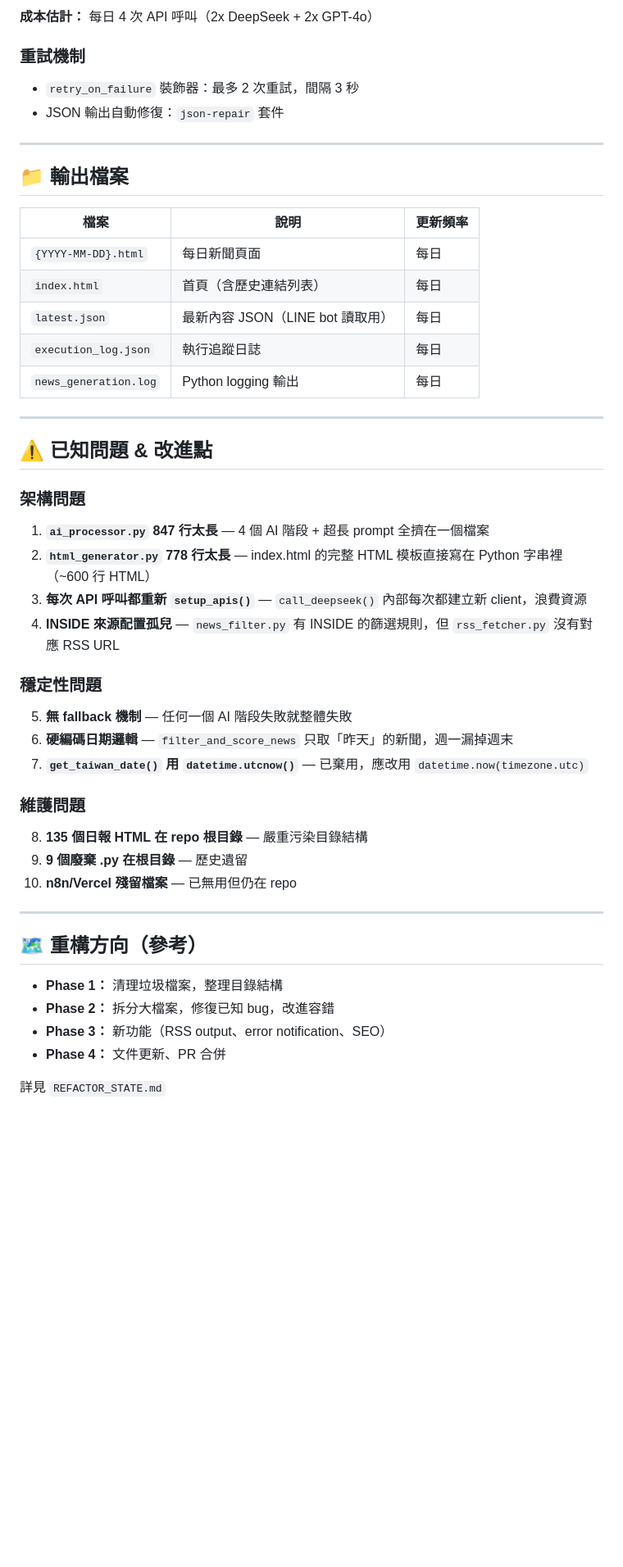
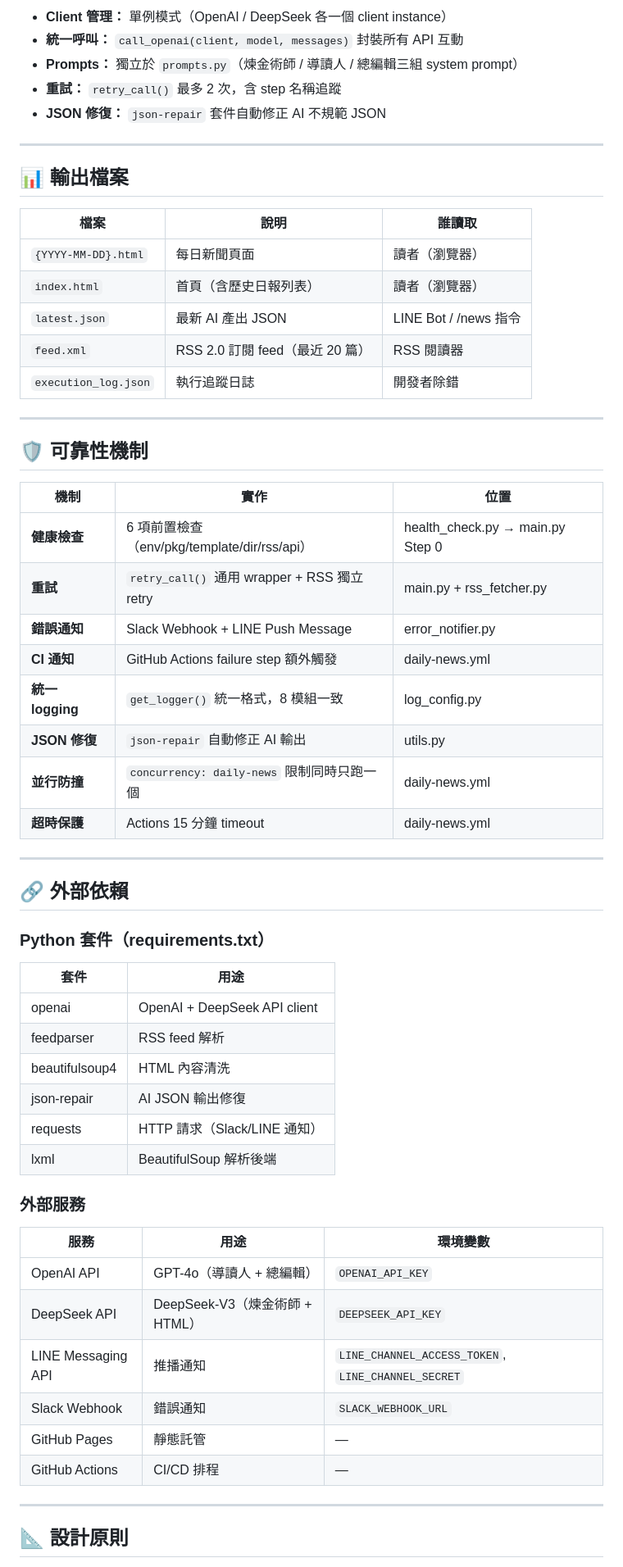
Before and after one commit to ThinkerCafe-tw/thinker-news, a Markdown page: ARCHITECTURE.md, the part around one of its changes. Shown at 82% size. GitHub-like rendering; blank space fills up the shorter version.

Commit message:
重寫 ARCHITECTURE.md：反映重構後的最終架構（15 模組、8 RSS 來源、完整資料流圖）

```diff
--- a/ARCHITECTURE.md
+++ b/ARCHITECTURE.md
@@ -110,49 +137,62 @@ main.py (272行)  — 主流程協調器
 
-**成本估計：** 每日 4 次 API 呼叫（2x DeepSeek + 2x GPT-4o）
-
-### 重試機制
-- `retry_on_failure` 裝飾器：最多 2 次重試，間隔 3 秒
-- JSON 輸出自動修復：`json-repair` 套件
+- **Client 管理：** 單例模式（OpenAI / DeepSeek 各一個 client instance）
+- **統一呼叫：** `call_openai(client, model, messages)` 封裝所有 API 互動
+- **Prompts：** 獨立於 `prompts.py`（煉金術師 / 導讀人 / 總編輯三組 system prompt）
+- **重試：** `retry_call()` 最多 2 次，含 step 名稱追蹤
+- **JSON 修復：** `json-repair` 套件自動修正 AI 不規範 JSON
 
 ---
 
-## 📁 輸出檔案
+## 📊 輸出檔案
 
-| 檔案 | 說明 | 更新頻率 |
-|------|------|---------|
-| `{YYYY-MM-DD}.html` | 每日新聞頁面 | 每日 |
-| `index.html` | 首頁（含歷史連結列表） | 每日 |
-| `latest.json` | 最新內容 JSON（LINE bot 讀取用） | 每日 |
-| `execution_log.json` | 執行追蹤日誌 | 每日 |
-| `news_generation.log` | Python logging 輸出 | 每日 |
+| 檔案 | 說明 | 誰讀取 |
+|------|------|--------|
+| `{YYYY-MM-DD}.html` | 每日新聞頁面 | 讀者（瀏覽器） |
+| `index.html` | 首頁（含歷史日報列表） | 讀者（瀏覽器） |
+| `latest.json` | 最新 AI 產出 JSON | LINE Bot / /news 指令 |
+| `feed.xml` | RSS 2.0 訂閱 feed（最近 20 篇） | RSS 閱讀器 |
+| `execution_log.json` | 執行追蹤日誌 | 開發者除錯 |
 
 ---
 
-## ⚠️ 已知問題 & 改進點
+## 🛡️ 可靠性機制
 
-### 架構問題
-1. **`ai_processor.py` 847 行太長** — 4 個 AI 階段 + 超長 prompt 全擠在一個檔案
-2. **`html_generator.py` 778 行太長** — index.html 的完整 HTML 模板直接寫在 Python 字串裡（~600 行 HTML）
-3. **每次 API 呼叫都重新 `setup_apis()`** — `call_deepseek()` 內部每次都建立新 client，浪費資源
-4. **INSIDE 來源配置孤兒** — `news_filter.py` 有 INSIDE 的篩選規則，但 `rss_fetcher.py` 沒有對應 RSS URL
-
-### 穩定性問題
-5. **無 fallback 機制** — 任何一個 AI 階段失敗就整體失敗
-6. **硬編碼日期邏輯** — `filter_and_score_news` 只取「昨天」的新聞，週一漏掉週末
-7. **`get_taiwan_date()` 用 `datetime.utcnow()`** — 已棄用，應改用 `datetime.now(timezone.utc)`
-
-### 維護問題
-8. **135 個日報 HTML 在 repo 根目錄** — 嚴重污染目錄結構
-9. **9 個廢棄 .py 在根目錄** — 歷史遺留
-10. **n8n/Vercel 殘留檔案** — 已無用但仍在 repo
+| 機制 | 實作 | 位置 |
+|------|------|------|
+| **健康檢查** | 6 項前置檢查（env/pkg/template/dir/rss/api） | health_check.py → main.py Step 0 |
+| **重試** | `retry_call()` 通用 wrapper + RSS 獨立 retry | main.py + rss_fetcher.py |
+| **錯誤通知** | Slack Webhook + LINE Push Message | error_notifier.py |
+| **CI 通知** | GitHub Actions failure step 額外觸發 | daily-news.yml |
+| **統一 logging** | `get_logger()` 統一格式，8 模組一致 | log_config.py |
+| **JSON 修復** | `json-repair` 自動修正 AI 輸出 | utils.py |
+| **並行防撞** | `concurrency: daily-news` 限制同時只跑一個 | daily-news.yml |
+| **超時保護** | Actions 15 分鐘 timeout | daily-news.yml |
 
 ---
 
-## 🗺️ 重構方向（參考）
+## 🔗 外部依賴
 
-- **Phase 1：** 清理垃圾檔案，整理目錄結構
-- **Phase 2：** 拆分大檔案，修復已知 bug，改進容錯
-- **Phase 3：** 新功能（RSS output、error notification、SEO）
-- **Phase 4：** 文件更新、PR 合併
+### Python 套件（requirements.txt）
+| 套件 | 用途 |
+|------|------|
+| openai | OpenAI + DeepSeek API client |
+| feedparser | RSS feed 解析 |
+| beautifulsoup4 | HTML 內容清洗 |
+| json-repair | AI JSON 輸出修復 |
+| requests | HTTP 請求（Slack/LINE 通知） |
+| lxml | BeautifulSoup 解析後端 |
 
-詳見 `REFACTOR_STATE.md`
+### 外部服務
+| 服務 | 用途 | 環境變數 |
+|------|------|---------|
+| OpenAI API | GPT-4o（導讀人 + 總編輯） | `OPENAI_API_KEY` |
+| DeepSeek API | DeepSeek-V3（煉金術師 + HTML） | `DEEPSEEK_API_KEY` |
+| LINE Messaging API | 推播通知 | `LINE_CHANNEL_ACCESS_TOKEN`, `LINE_CHANNEL_SECRET` |
+| Slack Webhook | 錯誤通知 | `SLACK_WEBHOOK_URL` |
+| GitHub Pages | 靜態託管 | — |
+| GitHub Actions | CI/CD 排程 | — |
+
+---
+
+## 📐 設計原則
+
```
Also changed, not shown: other parts of ARCHITECTURE.md (+110 -78 lines).
